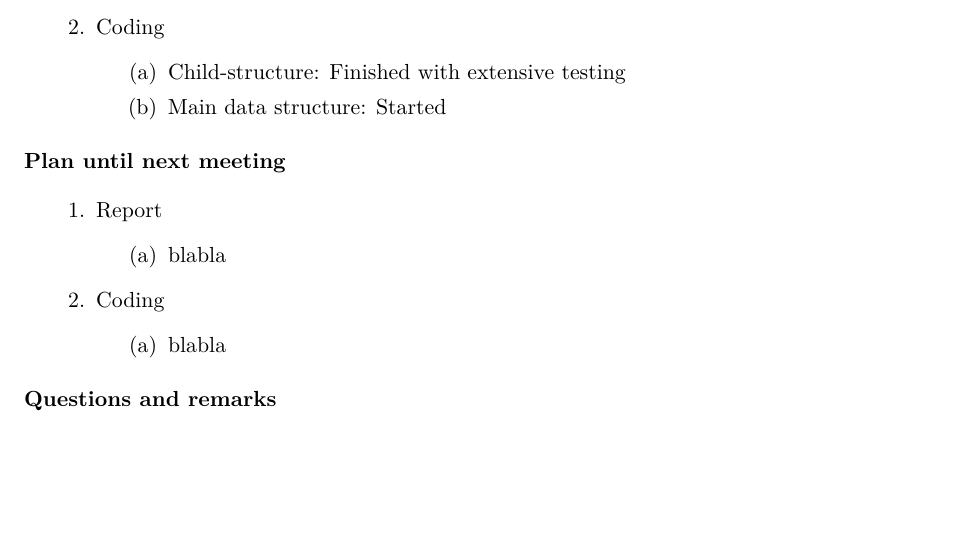
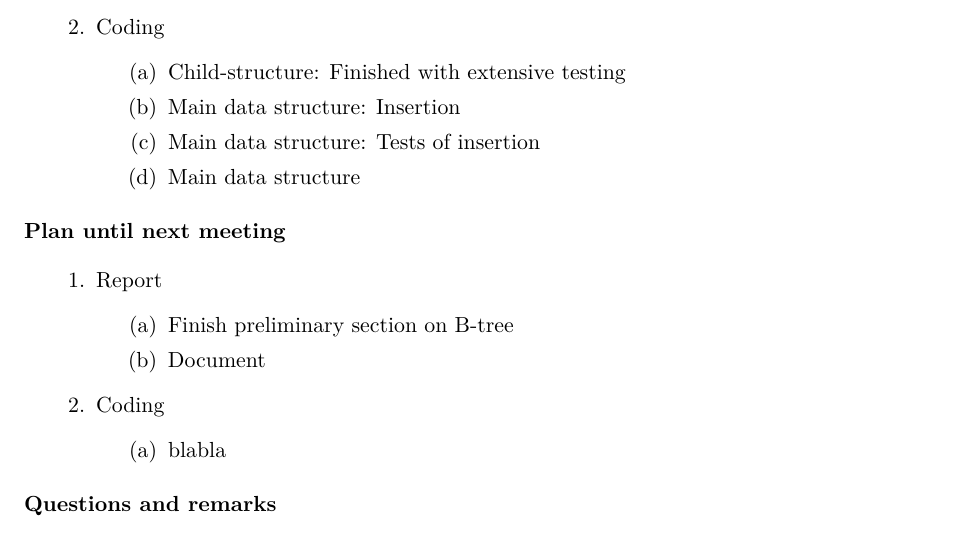
Before and after one commit to gabet1337/speciale, a LaTeX document (agendas/agenda_20160229.tex): part of the page, cut so that both start at the same text, the shorter picture padded with empty space. Compiled offline with pdfLaTeX.

Commit message:
Added more points to agenda

```diff
--- a/agendas/agenda_20160229.tex
+++ b/agendas/agenda_20160229.tex
@@ -25,7 +25,9 @@
 \item Coding
 	\begin{items}
 		\item Child-structure: Finished with extensive testing
-		\item Main data structure: Started
+		\item Main data structure: Insertion
+		\item Main data structure: Tests of insertion
+		\item Main data structure
 	\end{items}
 \end{items}
 
@@ -33,7 +35,8 @@
 \begin{items}
 \item Report
 	\begin{items}
-		\item blabla
+		\item Finish preliminary section on B-tree
+		\item Document
 	\end{items}
 \item Coding
 	\begin{items}
```
Also changed, not shown: agendas/agenda_20160229.pdf.
